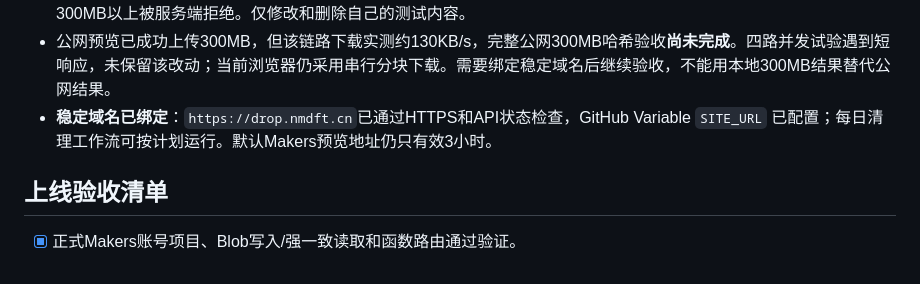
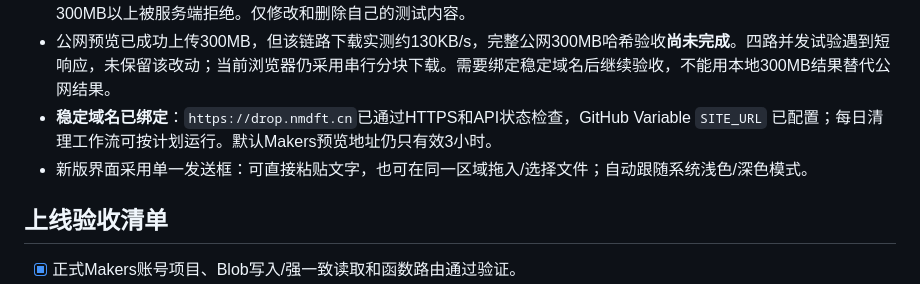
Before and after one commit to nmdft/drop, a Markdown page: README.md, the part around the change. GitHub-like rendering.

```diff
--- a/README.md
+++ b/README.md
@@ -102,6 +102,7 @@ EDGEONE_PROJECT_ID=your-project-id EDGEONE_PAGES_API_TOKEN=your-token node scrip
 - 已部署HTTP接口同样通过到期访问拒绝和鉴权清理物理删除；携带浏览器同源请求头的1MB上传下载哈希一致，300MB以上被服务端拒绝。仅修改和删除自己的测试内容。
 - 公网预览已成功上传300MB，但该链路下载实测约130KB/s，完整公网300MB哈希验收**尚未完成**。四路并发试验遇到短响应，未保留该改动；当前浏览器仍采用串行分块下载。需要绑定稳定域名后继续验收，不能用本地300MB结果替代公网结果。
 - **稳定域名已绑定**：`https://drop.nmdft.cn`已通过HTTPS和API状态检查，GitHub Variable `SITE_URL` 已配置；每日清理工作流可按计划运行。默认Makers预览地址仍只有效3小时。
+- 新版界面采用单一发送框：可直接粘贴文字，也可在同一区域拖入/选择文件；自动跟随系统浅色/深色模式。
 
 ## 上线验收清单
 
```
Also changed, not shown: PLAN.md (+3 -3 lines).
